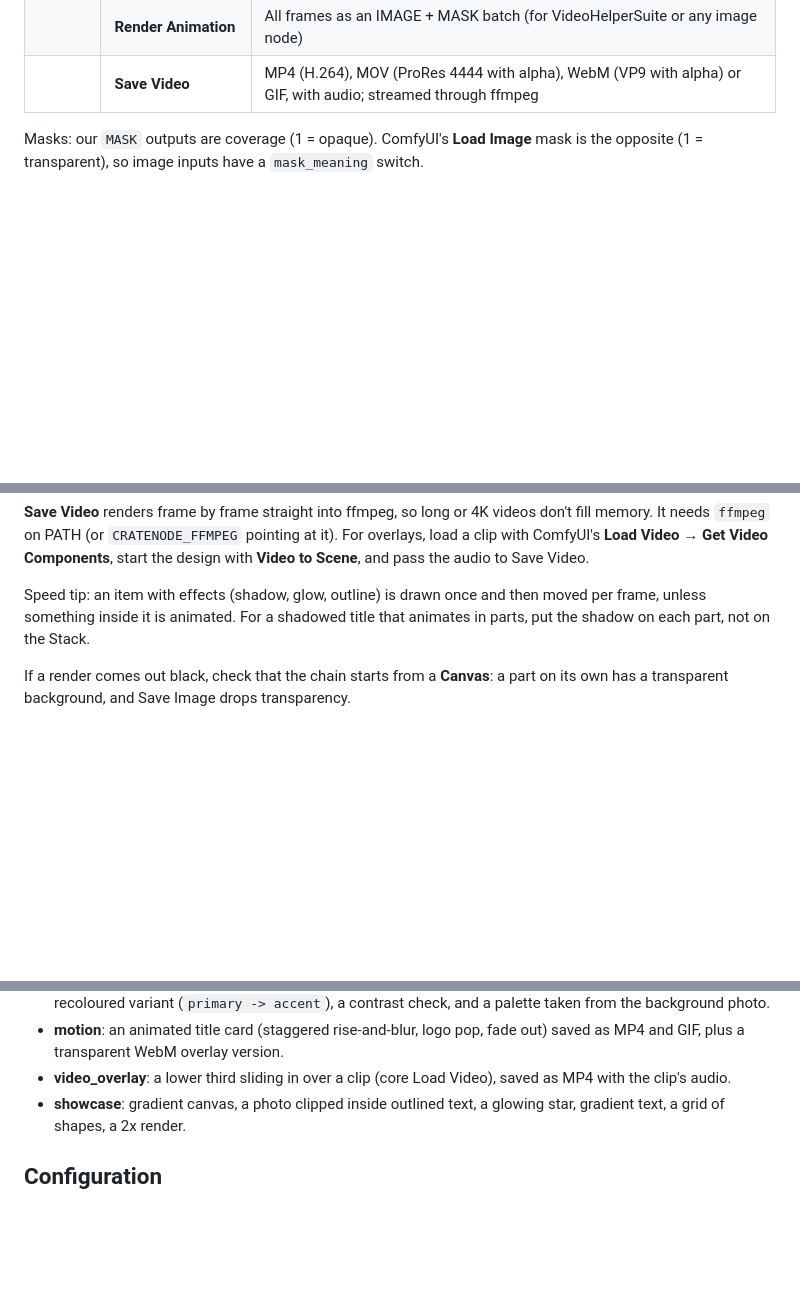
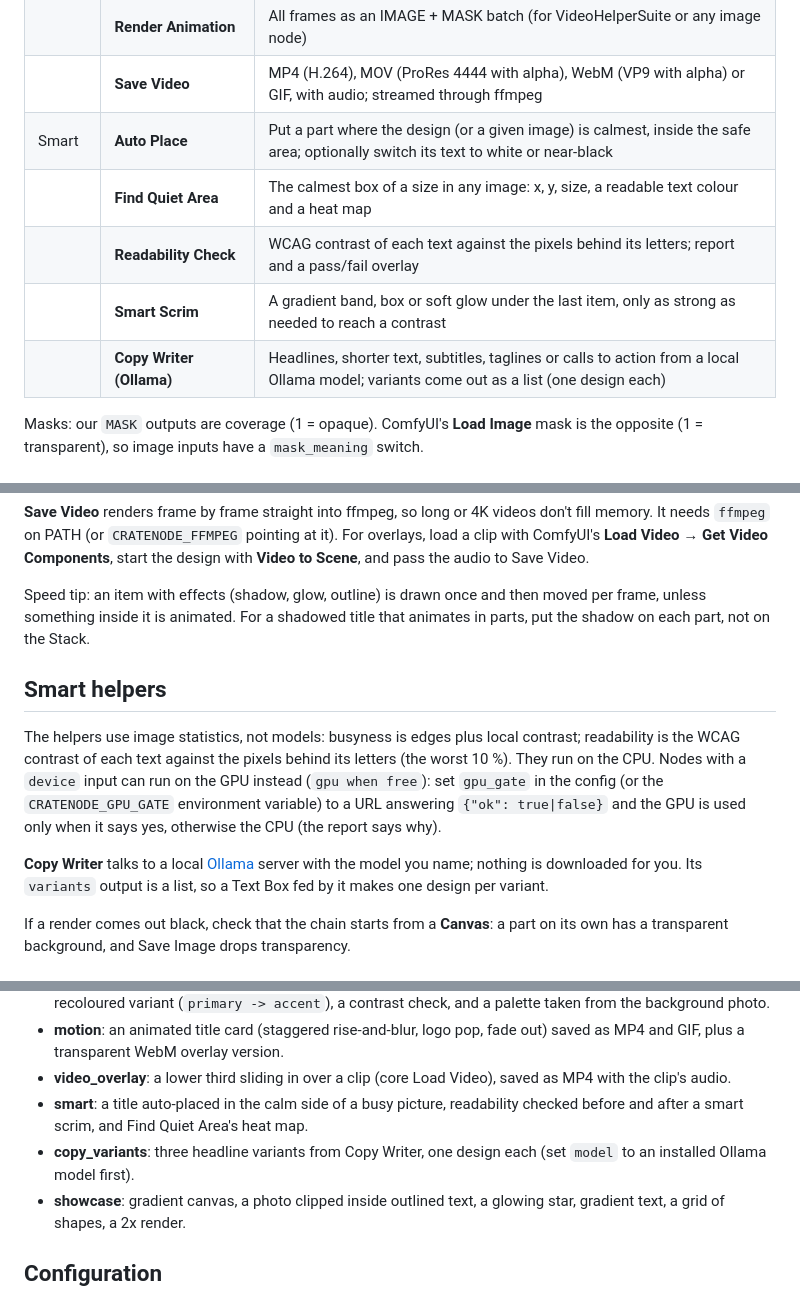
Before and after one commit to jevan2000/cratenode-comfy, a Markdown page: README.md, 3 parts joined by grey strips. Rendered like a GitHub page; blank space fills up the shorter version.

```diff
--- a/README.md
+++ b/README.md
@@ -68,6 +68,11 @@ parts by their size so you never compute coordinates.
 | | **Render Frame** | One moment as IMAGE + alpha |
 | | **Render Animation** | All frames as an IMAGE + MASK batch (for VideoHelperSuite or any image node) |
 | | **Save Video** | MP4 (H.264), MOV (ProRes 4444 with alpha), WebM (VP9 with alpha) or GIF, with audio; streamed through ffmpeg |
+| Smart | **Auto Place** | Put a part where the design (or a given image) is calmest, inside the safe area; optionally switch its text to white or near-black |
+| | **Find Quiet Area** | The calmest box of a size in any image: x, y, size, a readable text colour and a heat map |
+| | **Readability Check** | WCAG contrast of each text against the pixels behind its letters; report and a pass/fail overlay |
+| | **Smart Scrim** | A gradient band, box or soft glow under the last item, only as strong as needed to reach a contrast |
+| | **Copy Writer (Ollama)** | Headlines, shorter text, subtitles, taglines or calls to action from a local Ollama model; variants come out as a list (one design each) |
 
 Masks: our `MASK` outputs are coverage (1 = opaque). ComfyUI's **Load Image** mask
 is the opposite (1 = transparent), so image inputs have a `mask_meaning` switch.
@@ -131,6 +136,19 @@ Speed tip: an item with effects (shadow, glow, outline) is drawn once and then
 moved per frame, unless something inside it is animated. For a shadowed title
 that animates in parts, put the shadow on each part, not on the Stack.
 
+## Smart helpers
+
+The helpers use image statistics, not models: busyness is edges plus local
+contrast; readability is the WCAG contrast of each text against the pixels behind
+its letters (the worst 10 %). They run on the CPU. Nodes with a `device` input can
+run on the GPU instead (`gpu when free`): set `gpu_gate` in the config (or the
+`CRATENODE_GPU_GATE` environment variable) to a URL answering `{"ok": true|false}`
+and the GPU is used only when it says yes, otherwise the CPU (the report says why).
+
+**Copy Writer** talks to a local [Ollama](https://ollama.com) server with the
+model you name; nothing is downloaded for you. Its `variants` output is a list, so
+a Text Box fed by it makes one design per variant.
+
 If a render comes out black, check that the chain starts from a **Canvas**: a part
 on its own has a transparent background, and Save Image drops transparency.
 
@@ -150,6 +168,8 @@ python tools/run_workflow.py examples/thumbnail.api.json --server http://127.0.0
 - **colour**: a square card built from the example brand kit (colours, fonts, logo; title colour picked for contrast), a recoloured variant (`primary -> accent`), a contrast check, and a palette taken from the background photo.
 - **motion**: an animated title card (staggered rise-and-blur, logo pop, fade out) saved as MP4 and GIF, plus a transparent WebM overlay version.
 - **video_overlay**: a lower third sliding in over a clip (core Load Video), saved as MP4 with the clip's audio.
+- **smart**: a title auto-placed in the calm side of a busy picture, readability checked before and after a smart scrim, and Find Quiet Area's heat map.
+- **copy_variants**: three headline variants from Copy Writer, one design each (set `model` to an installed Ollama model first).
 - **showcase**: gradient canvas, a photo clipped inside outlined text, a glowing star, gradient text, a grid of shapes, a 2x render.
 
 ## Configuration
```
Also changed, not shown: docs/plan.md (+1 -0 lines), examples/assets/placeholder-busy.jpg (added), 12 other files.
